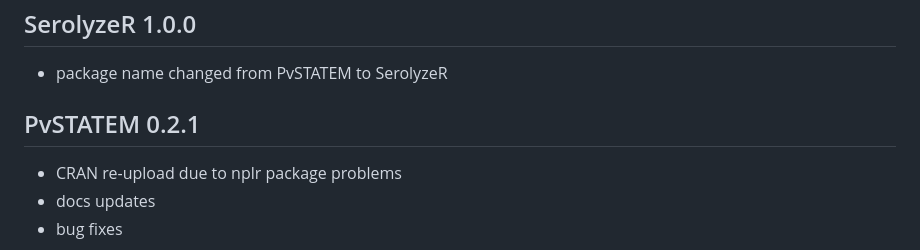
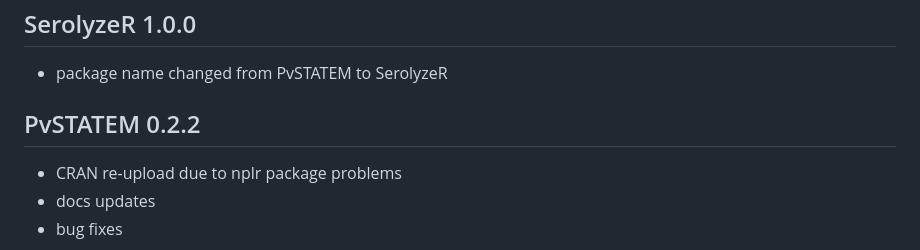
Before and after one commit to mini-pw/PvSTATEM, a Markdown page: NEWS.md, the part around the change. GitHub-like rendering.

Commit message:
fix versions in news

```diff
--- a/NEWS.md
+++ b/NEWS.md
@@ -3,7 +3,7 @@ SerolyzeR 1.0.0
 * package name changed from PvSTATEM to SerolyzeR
 
 
-PvSTATEM 0.2.1
+PvSTATEM 0.2.2
 ---------------------------------------------------------------
 * CRAN re-upload due to nplr package problems
 * docs updates
```
